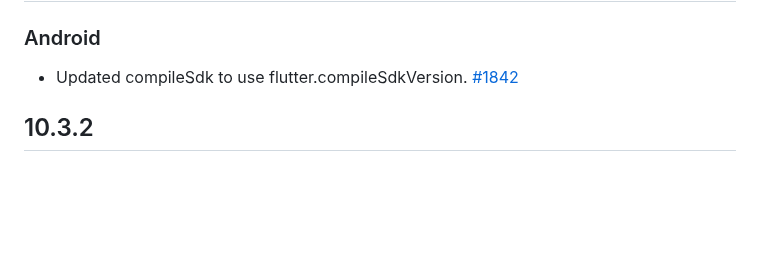
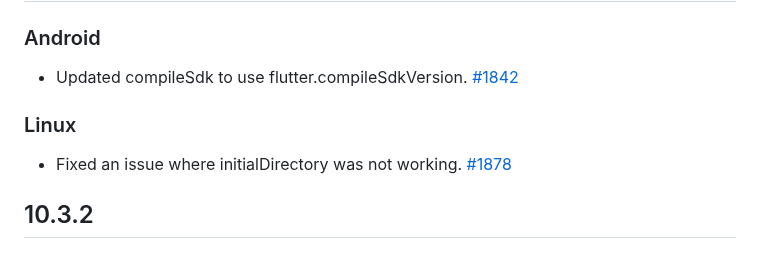
Before and after one commit to miguelpruivo/flutter_file_picker, a Markdown page: CHANGELOG.md, the part around the change. GitHub-like rendering; blank space fills up the shorter version.

Commit message:
Fix initialDirectory not working on Linux
This commit addresses an issue on Linux where the `initialDirectory` parameter was not functioning as expected. The changelog has been updated to reflect this fix.

```diff
--- a/CHANGELOG.md
+++ b/CHANGELOG.md
@@ -1,6 +1,9 @@
 ## 10.3.3
 ### Android
 - Updated compileSdk to use flutter.compileSdkVersion. [#1842](https://github.com/miguelpruivo/flutter_file_picker/issues/1842)
+
+### Linux
+- Fixed an issue where initialDirectory was not working. [#1878](https://github.com/miguelpruivo/flutter_file_picker/issues/1878)
 
 ## 10.3.2
 ### Linux
```
